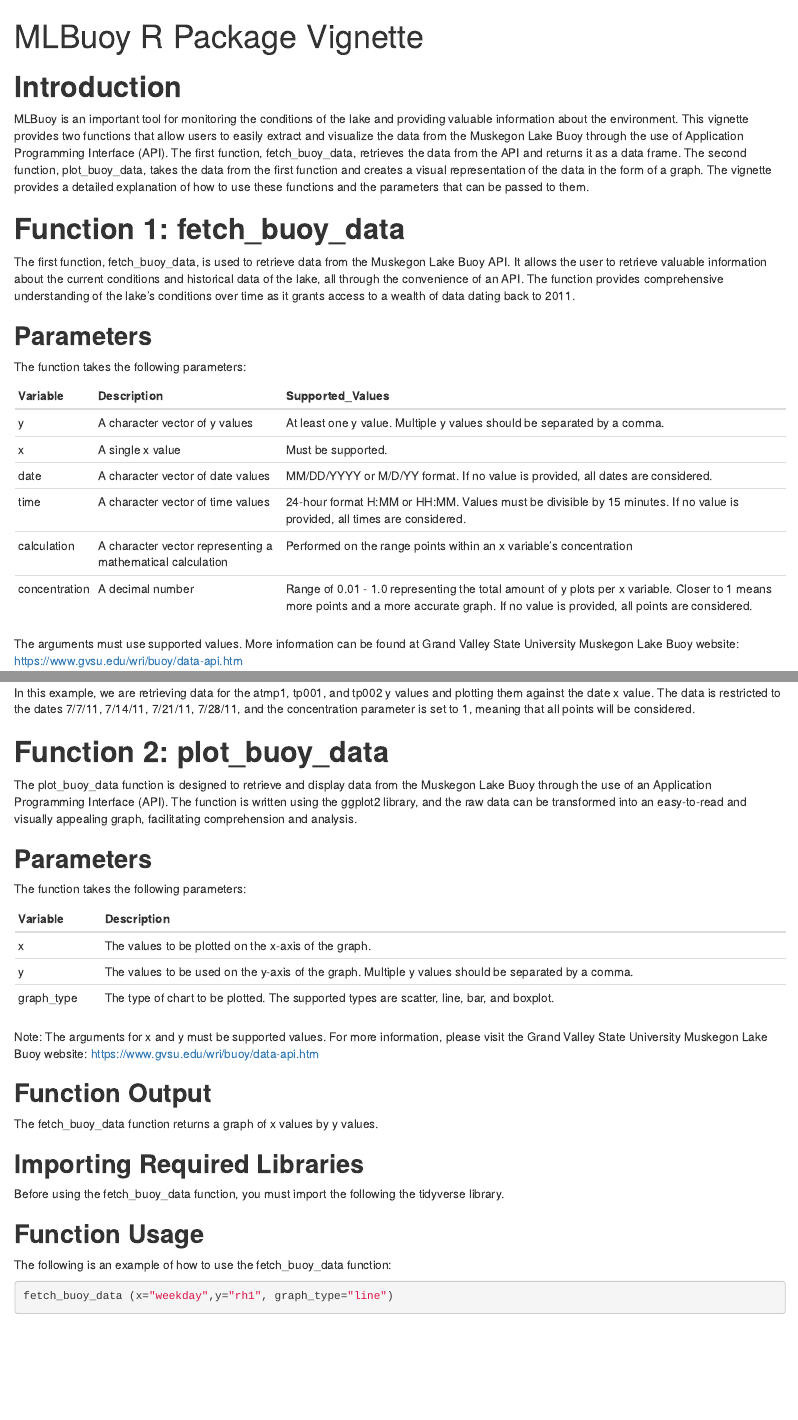
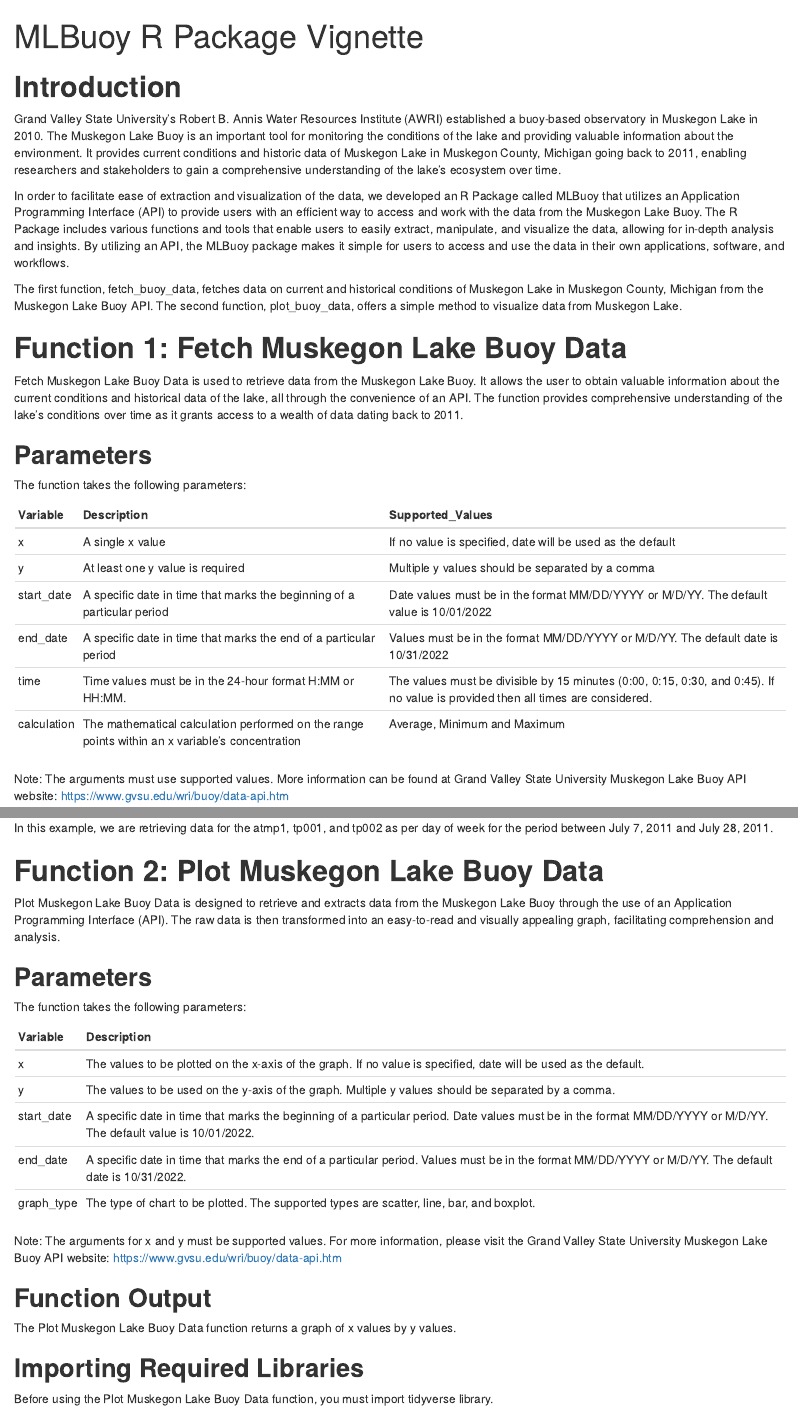
Before and after one commit to BNgigi/MLBuoy, an R Markdown document (vignette/MLBuoy - Vignette.Rmd): the page in a window 1100 px wide, from its top, and a second part further down, joined at a grey line. Rendered offline with R 4.5, knitr and Pandoc, with nearby package versions; some code elsewhere in the file could not run offline.

Commit message:
Edited the documentation.

````diff
--- a/R/MLBuoy.R
+++ b/R/MLBuoy.R
@@ -2,41 +2,42 @@
 
 #' @title Fetch Muskegon Lake Buoy Data
 #'
-#' @description This function fetches data on current and historical conditions of Muskegon Lake in Muskegon County, Michigan from the Muskegon Lake Buoy API. API documentation is available at \url{https://www.gvsu.edu/wri/buoy/data-api.htm}
-#'
-#' Grand Valley State University's Robert B. Annis Water Resources Institute (AWRI) established a buoy-based observatory in Muskegon Lake in 2010, and the earliest data available from the API is in 2011. More information on the Muskegon Lake Buoy is available on the AWRI website: \url{https://www.gvsu.edu/wri/buoy/}
-#' @param x A single x value may be used. If no value is specified, the date will be used as the default.
+#' @description This function fetches data on current and historical conditions of Muskegon Lake in Muskegon County, Michigan from the Muskegon Lake Buoy API.
+#' Grand Valley State University's Robert B. Annis Water Resources Institute (AWRI) established the buoy-based observatory in 2010. More information on the Muskegon Lake Buoy is available on the AWRI website: \url{https://www.gvsu.edu/wri/buoy/}.
+#' The API documentation is available at \url{https://www.gvsu.edu/wri/buoy/data-api.htm}.
+#' @param x A single x value may be used.
+#' If no value is specified, date will be used as the default.
 #' @param y At least one y value is required.
 #' Multiple y values should be separated by a comma.
-#' @param date Date values must be in the format MM/DD/YYYY or M/D/YY.
-#' If no value is provided then the default is "01/01/2023 - 01/31/2023" which represents a range of dates from January 1, 2023, to January 31, 2023. The first date (01/01/2023) represents the start date, and the second date (01/31/2023) represents the end date.
+#' @param start_date A specific date in time that marks the beginning of a particular period.
+#' Date values must be in the format MM/DD/YYYY or M/D/YY.
+#' The default value is 10/01/2022.
+#' @param end_date A specific date in time that marks the end of a particular period.
+#' Values must be in the format MM/DD/YYYY or M/D/YY.
+#' The default date is 10/31/2022.
 #' @param time Time values must be in the 24-hour format H:MM or HH:MM.
 #' The values must also be divisible by 15 minutes (0:00, 0:15, 0:30, and 0:45).
 #' If no value is provided then all times are considered.
 #' @param calculation The mathematical calculation performed on the range points within an x variable's concentration.
-#' @param concentration A decimal number in the range .01-1.0 which represents the total amount of y plots per x variable.
-#' The closer to 1 this number is, the more points will be present in the output and the more accurate the graph.
-#' If no value is provided then all points are considered.
+#' @details The arguments for x and y must be supported values. More information can be found at Grand Valley State University Muskegon Lake Buoy API website: \url{https://www.gvsu.edu/wri/buoy/data-api.htm}
 #' @return A data frame based on the provided parameters.
-#' @import tidyverse
-#' @examples fetch_buoy_data(y="atmp1,tp001,tp002", x="date", date="7/7/11,7/14/11,7/21/11,7/28/11", concentration="1")
+#' @examples fetch_buoy_data(x="weekday",y="atmp1,tp001,tp002", start_date="7/7/11", end_date="7/28/11")
 #' @author Beatrice Ngigi
-#' @author Andrew DiLernia
-#'
+#' @author Prof. Andrew DiLernia
 #' @export
-fetch_buoy_data <- function(x = "date", y,
-                            start_date = "1/01/2023",
-                            end_date = "1/31/2023",
+
+fetch_buoy_data <- function(x = "date",
+                            y,
+                            start_date = "10/01/2022",
+                            end_date = "10/31/2022",
                             time = NULL,
-                            calculation = NULL, concentration = NULL) {
+                            calculation = NULL) {
 
   # Constructing date from start_date & end_date
   date <- paste0(start_date, "-", end_date)
 
   # Creating a named vector of inputs
-  inputs <- c(y = y, x = x, time = time,
-              calculation = calculation, concentration = concentration,
-              start_date = start_date, end_date = end_date)
+  inputs <- c(x = x, y = y, date = date, time = time, calculation = calculation)
 
   # Constructing URL for API query
   baseURL <- "http://www.gvsu.edu/wri/buoy/data-generate.htm?"
@@ -53,40 +53,42 @@
 
 #' @title Plot Muskegon Lake Buoy Data
 #'
-#' @description This function offers a simple method to retrieve and display data from the Muskegon Lake Buoy through the use of Application Programming Interface.
-#' The raw data is transformed into an easy-to-read and visually appealing graph, facilitating comprehension and analysis.
-#' @param x The values to be plotted on the x-axis of the graph. If no value is specified, the date will be used as the default.
+#' @description This function offers a simple method to visualize data from Muskegon Lake in Muskegon County, Michigan from the Muskegon Lake Buoy API.
+#' Grand Valley State University's Robert B. Annis Water Resources Institute (AWRI) established the buoy-based observatory in 2010. More information on the Muskegon Lake Buoy is available on the AWRI website: \url{https://www.gvsu.edu/wri/buoy/}.
+#' The API documentation is available at \url{https://www.gvsu.edu/wri/buoy/data-api.htm}.
+#' @param x The values to be plotted on the x-axis of the graph.
+#' If no value is specified, date will be used as the default.
 #' @param y The values to be used on the y-axis of the graph.
 #' Multiple y values should be separated by a comma.
-#' @param date Date values must be in the format MM/DD/YYYY or M/D/YY.
-#' If no value is provided then the default is "01/01/2023 - 01/31/2023" which represents a range of dates from January 1, 2023, to January 31, 2023. The first date (01/01/2023) represents the start date, and the second date (01/31/2023) represents the end date.
+#' @param start_date A specific date in time that marks the beginning of a particular period.
+#' Date values must be in the format MM/DD/YYYY or M/D/YY.
+#' The default value is 10/01/2022.
+#' @param end_date A specific date in time that marks the end of a particular period.
+#' Values must be in the format MM/DD/YYYY or M/D/YY.
+#' The default date is 10/31/2022.
 #' @param graph_type The type of chart to be plotted.
 #' The supported types are scatter, line, bar, and boxplot.
-#' @details The arguments for x and y must be supported values. More information can be found at Grand Valley State University Muskegon Lake Buoy website: \url{https://www.gvsu.edu/wri/buoy/data-api.htm}
+#' @details The arguments for x and y must be supported values. More information can be found at Grand Valley State University Muskegon Lake Buoy API website: \url{https://www.gvsu.edu/wri/buoy/data-api.htm}
 #' @return A graph of x values by y values
 #' @import tidyverse
 #' @examples plot_buoy_data(x="weekday",y="rh1", graph_type="line")
 #' @author Beatrice Ngigi
-#' @author Andrew DiLernia
-#'
-#'
+#' @author Prof. Andrew DiLernia
 #' @export
-plot_buoy_data <- function(x = "date", y = NULL,
-                           start_date = "1/01/2023",
-                           end_date = "1/31/2023", graph_type) {
 
-  # Constructing date from start_date & end_date
-  date <- paste0(start_date, "-", end_date)
+plot_buoy_data <- function(x = "date",
+                           y = NULL,
+                           start_date = "10/01/2022",
+                           end_date = "10/31/2022",
+                           graph_type) {
 
   # Fetching data
-  mlData <- fetch_buoy_data(x = "date", y = NULL, date = "01/01/2023 - 01/31/2023", time = NULL,
-                            calculation = NULL, concentration = NULL)
+  mlData <- fetch_buoy_data(x = "date", y = NULL, start_date = "10/01/2022",
+                            end_date = "10/31/2022", time = NULL,
+                            calculation = NULL)
 
   if("x_yearmonth" %in% names(mlData)){
     mlData <- dplyr::mutate(mlData, x_yearmonth = case_when(
-        x_yearmonth == 1 ~ "Jan",
-        x_yearmonth == 2 ~ "Feb",
-        x_yearmonth == 3 ~ "March",
         x_yearmonth == 4 ~ "April",
         x_yearmonth == 5 ~ "May",
         x_yearmonth == 6 ~ "June",
--- a/vignette/MLBuoy - Vignette.Rmd
+++ b/vignette/MLBuoy - Vignette.Rmd
@@ -19,12 +19,16 @@
 
 # **Introduction**
 
-MLBuoy is an important tool for monitoring the conditions of the lake and providing valuable information about the environment. This vignette provides two functions that allow users to easily extract and visualize the data from the Muskegon Lake Buoy through the use of Application Programming Interface (API).
-The first function, fetch_buoy_data, retrieves the data from the API and returns it as a data frame. The second function, plot_buoy_data, takes the data from the first function and creates a visual representation of the data in the form of a graph. The vignette provides a detailed explanation of how to use these functions and the parameters that can be passed to them.
+Grand Valley State University's Robert B. Annis Water Resources Institute (AWRI) established a buoy-based observatory in Muskegon Lake in 2010. The Muskegon Lake Buoy is an important tool for monitoring the conditions of the lake and providing valuable information about the environment. It provides current conditions and historic data of Muskegon Lake in Muskegon County, Michigan going back to 2011, enabling researchers and stakeholders to gain a comprehensive understanding of the lake's ecosystem over time.
 
-# **Function 1: fetch_buoy_data**
+In order to facilitate ease of extraction and visualization of the data, we developed an R Package called MLBuoy that utilizes an Application Programming Interface (API) to provide users with an efficient way to access and work with the data from the Muskegon Lake Buoy. The R Package includes various functions and tools that enable users to easily extract, manipulate, and visualize the data, allowing for in-depth analysis and insights. By utilizing an API, the MLBuoy package makes it simple for users to access and use the data in their own applications, software, and workflows.
 
-The first function, fetch_buoy_data, is used to retrieve data from the Muskegon Lake Buoy API. It allows the user to retrieve valuable information about the current conditions and historical data of the lake, all through the convenience of an API. The function provides comprehensive understanding of the lake's conditions over time as it grants access to a wealth of data dating back to 2011.
+The first function, fetch_buoy_data, fetches data on current and historical conditions of Muskegon Lake in Muskegon County, Michigan from the Muskegon Lake Buoy API. The second function, plot_buoy_data, offers a simple method to visualize data from Muskegon Lake.
+
+
+# **Function 1: Fetch Muskegon Lake Buoy Data**
+
+Fetch Muskegon Lake Buoy Data is used to retrieve data from the Muskegon Lake Buoy. It allows the user to obtain valuable information about the current conditions and historical data of the lake, all through the convenience of an API. The function provides comprehensive understanding of the lake's conditions over time as it grants access to a wealth of data dating back to 2011.
 
 ## **Parameters**
 
@@ -34,13 +38,12 @@
 library(knitr)
 kable(
   data.frame(
-    Variable = c("y", "x", "date", "time", "calculation", "concentration"),
-    Description = c("A character vector of y values", "A single x value", "A character vector of date values", "A character vector of time values", "A character vector representing a mathematical calculation", "A decimal number"),
-    Supported_Values = c("At least one y value. Multiple y values should be separated by a comma.", "Must be supported.", "MM/DD/YYYY or M/D/YY format. If no value is provided, all dates are considered.", "24-hour format H:MM or HH:MM. Values must be divisible by 15 minutes. If no value is provided, all times are considered.", "Performed on the range points within an x variable's concentration", "Range of 0.01 - 1.0 representing the total amount of y plots per x variable. Closer to 1 means more points and a more accurate graph. If no value is provided, all points are considered.")
-  ),
+    Variable = c("x", "y", "start_date",  "end_date", "time", "calculation"),
+    Description = c("A single x value", "At least one y value is required", "A specific date in time that marks the beginning of a particular period","A specific date in time that marks the end of a particular period", "Time values must be in the 24-hour format H:MM or HH:MM.", "The mathematical calculation performed on the range points within an x variable's concentration"),
+    Supported_Values = c("If no value is specified, date will be used as the default", "Multiple y values should be separated by a comma", "Date values must be in the format MM/DD/YYYY or M/D/YY. The default value is 10/01/2022", "Values must be in the format MM/DD/YYYY or M/D/YY. The default date is 10/31/2022", "The values must be divisible by 15 minutes (0:00, 0:15, 0:30, and 0:45). If no value is provided then all times are considered.", "Average, Minimum and Maximum")),
   format = "pandoc"
 )
 ```
 
 
-The arguments must use supported values. More information can be found at Grand Valley State University Muskegon Lake Buoy website: https://www.gvsu.edu/wri/buoy/data-api.htm
+Note: The arguments must use supported values. More information can be found at Grand Valley State University Muskegon Lake Buoy API website: https://www.gvsu.edu/wri/buoy/data-api.htm
@@ -54,10 +66,10 @@
 ```
 
-In this example, we are retrieving data for the atmp1, tp001, and tp002 y values and plotting them against the date x value. The data is restricted to the dates 7/7/11, 7/14/11, 7/21/11, 7/28/11, and the concentration parameter is set to 1, meaning that all points will be considered.
+In this example, we are retrieving data for the atmp1, tp001, and tp002 as per day of week for the period between July 7, 2011 and July 28, 2011.
 
-# **Function 2: plot_buoy_data**
+# **Function 2: Plot Muskegon Lake Buoy Data**
 
-The plot_buoy_data function is designed to retrieve and display data from the Muskegon Lake Buoy through the use of an Application Programming Interface (API). The function is written using the ggplot2 library, and the raw data can be transformed into an easy-to-read and visually appealing graph, facilitating comprehension and analysis.
+Plot Muskegon Lake Buoy Data is designed to retrieve and extracts data from the Muskegon Lake Buoy through the use of an Application Programming Interface (API). The raw data is then transformed into an easy-to-read and visually appealing graph, facilitating comprehension and analysis.
 
 ## **Parameters**
 
@@ -67,27 +79,25 @@
 library(knitr)
 kable(
   data.frame(
-    Variable = c("x", "y", "graph_type"),
-    Description = c("The values to be plotted on the x-axis of the graph.", "The values to be used on the y-axis of the graph. Multiple y values should be separated by a comma.", "The type of chart to be plotted. The supported types are scatter, line, bar, and boxplot.")
-  ),
+    Variable = c("x", "y", "start_date", "end_date","graph_type"),
+    Description = c("The values to be plotted on the x-axis of the graph. If no value is specified, date will be used as the default.", "The values to be used on the y-axis of the graph. Multiple y values should be separated by a comma.","A specific date in time that marks the beginning of a particular period. Date values must be in the format MM/DD/YYYY or M/D/YY. The default value is 10/01/2022.", "A specific date in time that marks the end of a particular period. Values must be in the format MM/DD/YYYY or M/D/YY. The default date is 10/31/2022.", "The type of chart to be plotted. The supported types are scatter, line, bar, and boxplot.")),
   format = "pandoc"
 )
 ```
 
 
-Note: The arguments for x and y must be supported values. For more information, please visit the Grand Valley State University Muskegon Lake Buoy website: https://www.gvsu.edu/wri/buoy/data-api.htm
+Note: The arguments for x and y must be supported values. For more information, please visit the Grand Valley State University Muskegon Lake Buoy API website: https://www.gvsu.edu/wri/buoy/data-api.htm
 
 ## **Function Output**
 
-The fetch_buoy_data function returns a graph of x values by y values.
+The Plot Muskegon Lake Buoy Data function returns a graph of x values by y values.
 
 ## **Importing Required Libraries**
 
-Before using the fetch_buoy_data  function, you must import the following the tidyverse library.
+Before using the Plot Muskegon Lake Buoy Data function, you must import tidyverse library.
 
 ## **Function Usage**
 
-The following is an example of how to use the fetch_buoy_data function:
+The following is an example of how to use the Plot Muskegon Lake Buoy Data function:
 
 ```{r, error=TRUE, message=TRUE, warning=TRUE}
-fetch_buoy_data (x="weekday",y="rh1", graph_type="line")
````
Also changed, not shown: vignette/MLBuoy---Vignette.html (deleted), R/MLBuoy.R (4 more changed lines), vignette/MLBuoy - Vignette.Rmd (17 more changed lines), 1 other file.
